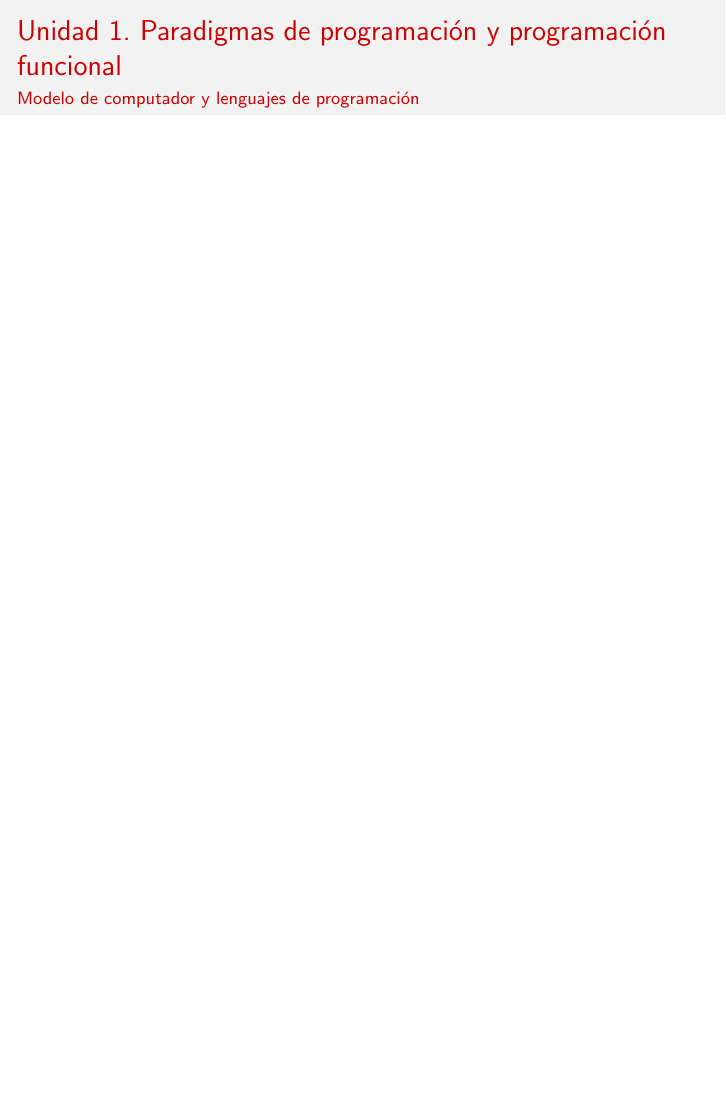
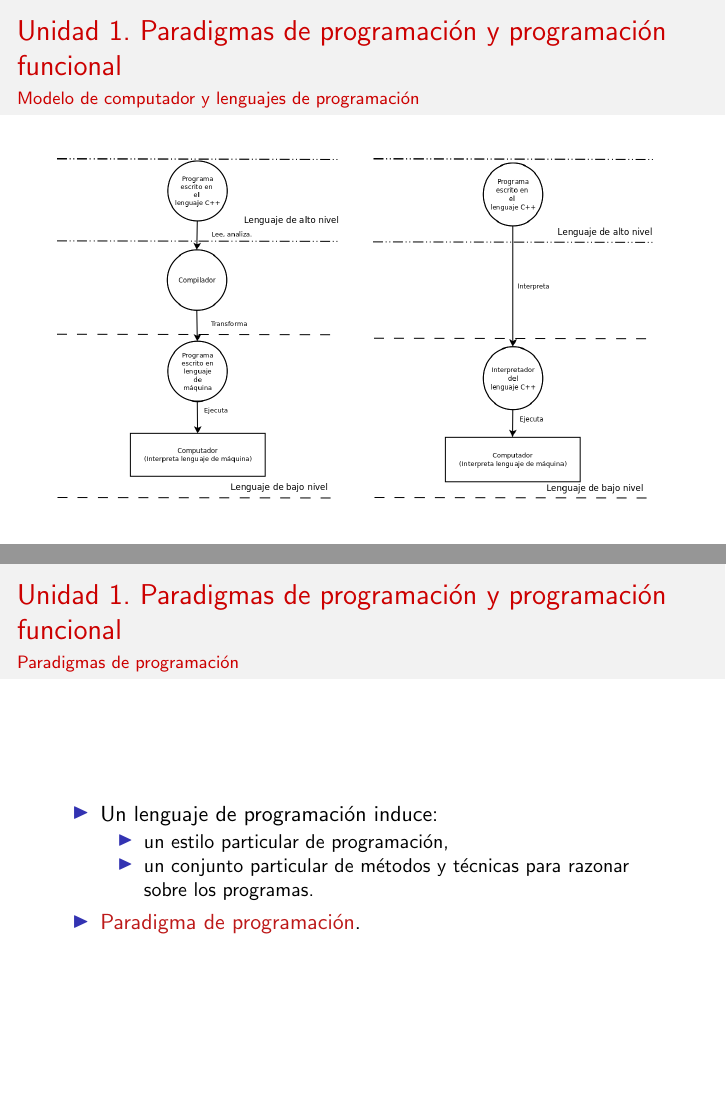
Before and after one commit to s4ncampus/s4n_pfscala, LaTeX slides (modulos/modulo00/unidades/unidad01/S4N-PFScala-2020-2-m00-u01.tex): page 5 of 5 before the commit and pages 6 and 7 of 10 after it, the two joined at a grey line, the shorter picture padded with empty space. Compiled offline with pdfLaTeX; the source files are stored in an older character set and shown here as Unicode.

Commit message:
A previous version

```diff
--- a/modulos/modulo00/unidades/unidad01/SN4-PFScala-2020-2-m00-u01.tex
+++ b/modulos/modulo00/unidades/unidad01/S4N-PFScala-2020-2-m00-u01.tex
@@ -12,6 +12,7 @@
 \usepackage{url}
 \usepackage{listings}
 \usepackage{color}
+\usepackage{multicol}
 \usepackage{alltt}
 \usepackage[ruled,vlined]{algorithm2e}
 
@@ -113,18 +124,33 @@
+\begin{frame}
+  \frametitle{Unidad 1. Paradigmas de programación y programación
+    funcional}
+  \framesubtitle{Modelo de computador y lenguajes de programación}
+
+  \begin{multicols}{2}
+    \pause
+    \includegraphics[width=5cm,height=6cm]{../../../../imagenes/ModeloComputadorRealC++Compilado}
+    \pause
+    \includegraphics[width=5cm,height=6cm]{../../../../imagenes/ModeloComputadorRealC++Interpretado}
+  \end{multicols}
 
 \end{frame}
 
 
-% \subsection{Paradigmas de programación}
+\subsection{Paradigmas de programación}
 
-% \begin{frame}
-%   \frametitle{Unidad 1. Paradigmas de programación y programación funcional}
-%   \framesubtitle{Paradigmas de programación}
-%   \begin{itemize}[<+->]
-%   \item Un lenguaje de programación induce:
-%     \begin{itemize}
-%     \item un estilo particular de programación,
-%     \item un conjunto particular de métodos y técnicas para razonar sobre los programas.
-%     \end{itemize}
-%   \item Lo anterior es llamado paradigma de programación.
-%   \end{itemize}
-% \end{frame}
+\begin{frame}
+  \frametitle{Unidad 1. Paradigmas de programación y programación funcional}
+  \framesubtitle{Paradigmas de programación}
+  \begin{itemize}[<+->]
+  \item Un lenguaje de programación induce:
+    \begin{itemize}
+    \item un estilo particular de programación,
+    \item un conjunto particular de métodos y técnicas para razonar sobre los programas.
+    \end{itemize}
+  \item \alert{Paradigma de programación}.
+  \end{itemize}
+\end{frame}
+
+\begin{frame}
+  \frametitle{Unidad 1. Paradigmas de programación y programación funcional}
+  \framesubtitle{Paradigmas de programación}
@@ -192,6 +230,27 @@
 %   \end{itemize}
 % \end{frame}
 
+\subsubsection{Lenguajes declarativos}
+
+
+\begin{frame}
+  \frametitle{Unidad 1. Paradigmas de programación y programación
+    funcional}
+  \framesubtitle{Paradigmas de programación - Lenguajes imperativos}
+
+  \begin{itemize}
+  \item<1-> Su modelo de computación no es el computador físico.
+  \item<2-> El concepto de variables es matemático.
+  \item<3-> Un programa es una expresión.
+  \item<4-> Un programa es un conjunto de hechos e inferencia sobre ellos.
+  \item<5-> Los datos y los programas son equivalentes.
+  \item<6-> Dos alternativas:
+    \begin{itemize}
+    \item<7-> Programación funcional.
+    \item<8-> Programación lógica.
+    \end{itemize}
+  \end{itemize}
+\end{frame}
 % \subsubsection{Lenguajes funcionales}
 
 % \begin{frame}
```
Also changed, not shown: imagenes/ModeloComputadorRealC++Compilado.png, imagenes/ModeloComputadorRealC++Dilema.png, imagenes/ModeloComputadorRealC++Interpretado.png, modulos/modulo00/unidades/unidad01/S4N-PFScala-2020-2-m00-u01.tex (52 more changed lines), 3 other files.
